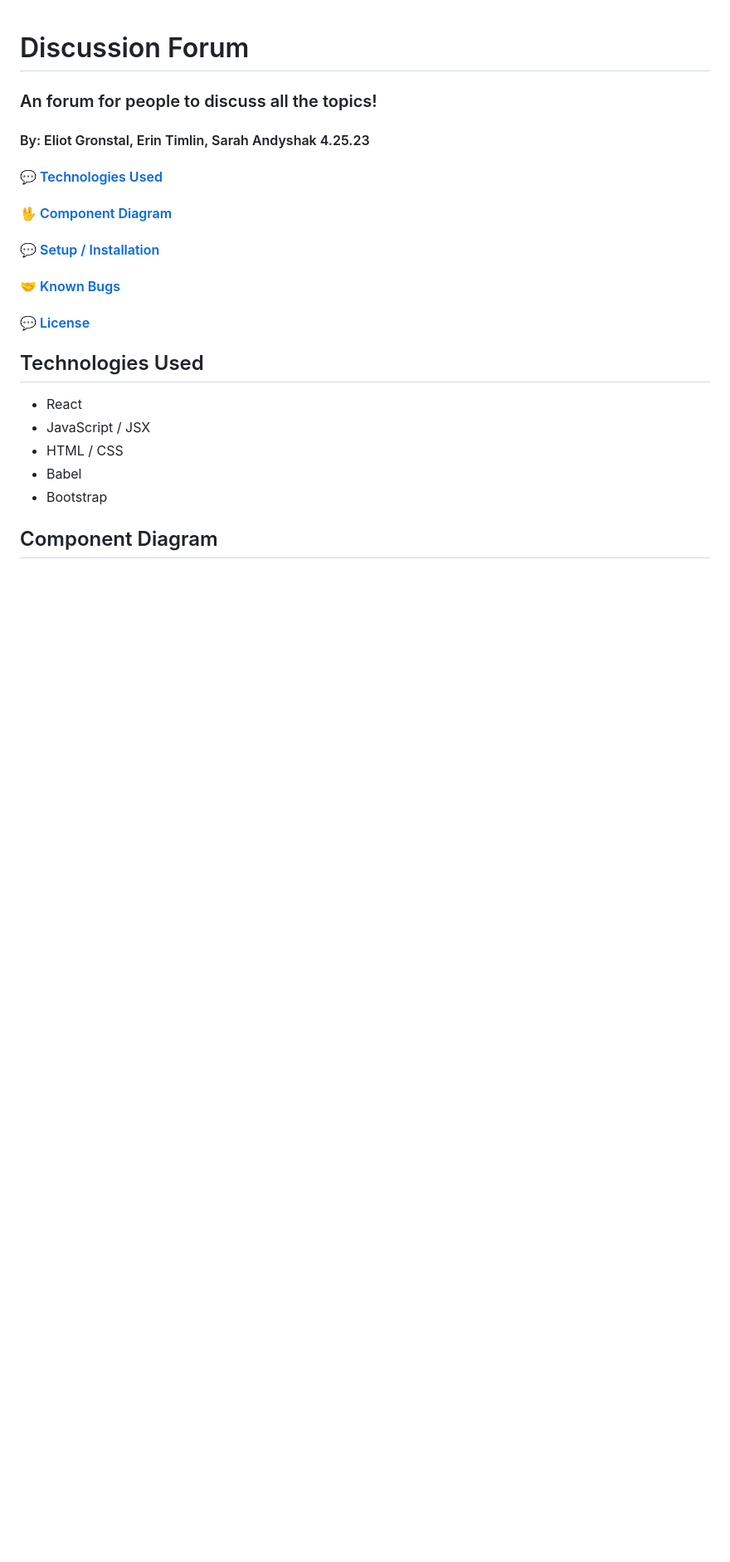
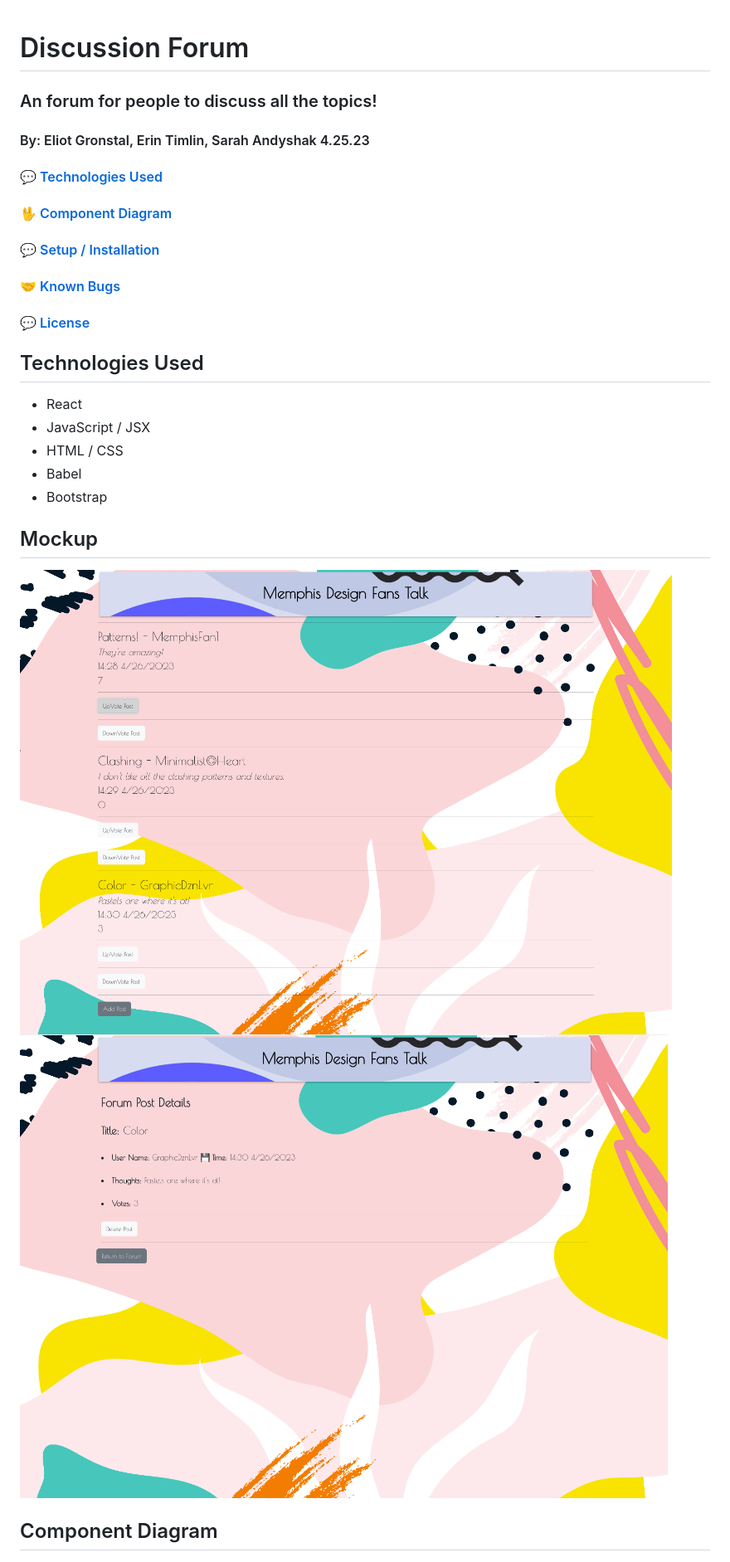
Before and after one commit to SarahAndyshak/DiscussionForum.Redux, a Markdown page: README.md, the part around one of its changes. Shown at 83% size. GitHub-like rendering; pictures changed too: PostDetails.png (added), SplashPage.png (added); blank space fills up the shorter version.

Commit message:
Update README with postdetails and splashpage images.
Co-authored-by: Sarah Andyshak <sarah.andyshak@gmail.com>
Co-authored-by: Erin Timlin <erintimlin@gmail.com>

```diff
--- a/README.md
+++ b/README.md
@@ -17,9 +17,9 @@
 * Babel
 * Bootstrap
 
-<!-- ## Mockup
-![splash page](TeaSplash.png)
-![details page](TeaDetails.png) -->
+## Mockup
+![splash page](SplashPage.png)
+![details page](PostDetails.png)
 
 ## Component Diagram
 ![diagram](component-diagram.png)
```
Also changed, not shown: other parts of README.md (+5 -6 lines), src/img/pic2.jpg (added), src/img/pic3.jpg (added), 10 other files.
